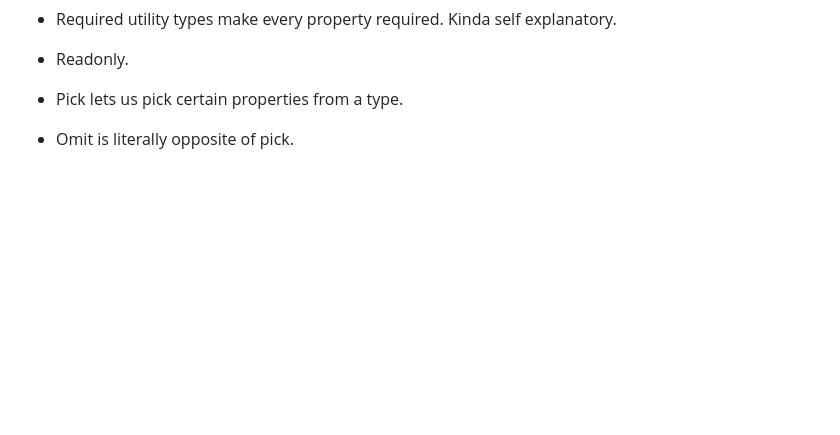
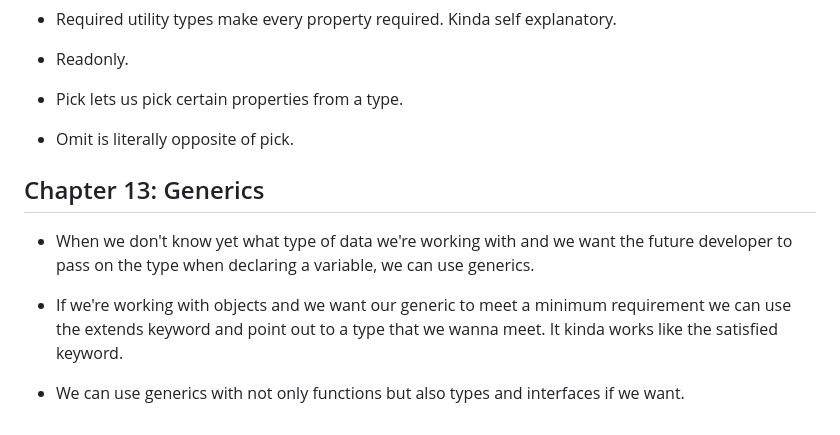
Before and after one commit to EligibleDev/learning_typescript, a Markdown page: README.md, the part around the change. Rendered like a GitHub page; blank space fills up the shorter version.

Commit message:
Chapter 13: Generics

```diff
--- a/README.md
+++ b/README.md
@@ -315,3 +315,11 @@ Tuples are just arrays that we can set type for each index. We can use all the a
 -   Pick lets us pick certain properties from a type.
 
 -   Omit is literally opposite of pick.
+
+## Chapter 13: Generics
+
+-   When we don't know yet what type of data we're working with and we want the future developer to pass on the type when declaring a variable, we can use generics.
+
+-   If we're working with objects and we want our generic to meet a minimum requirement we can use the extends keyword and point out to a type that we wanna meet. It kinda works like the satisfied keyword.
+
+-   We can use generics with not only functions but also types and interfaces if we want.
```
